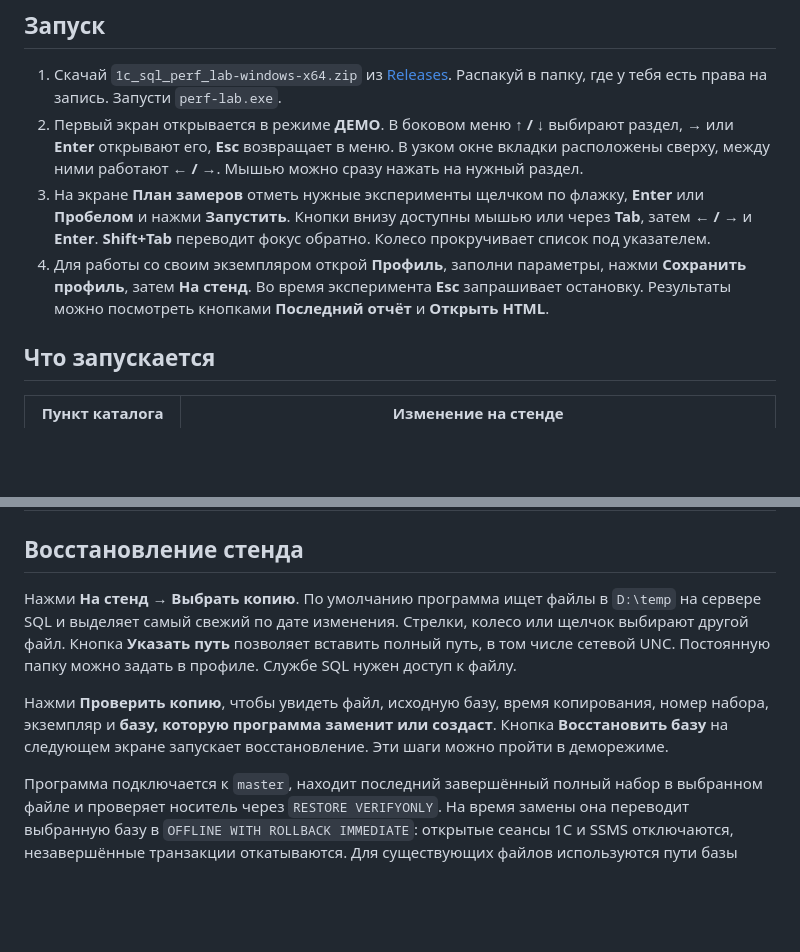
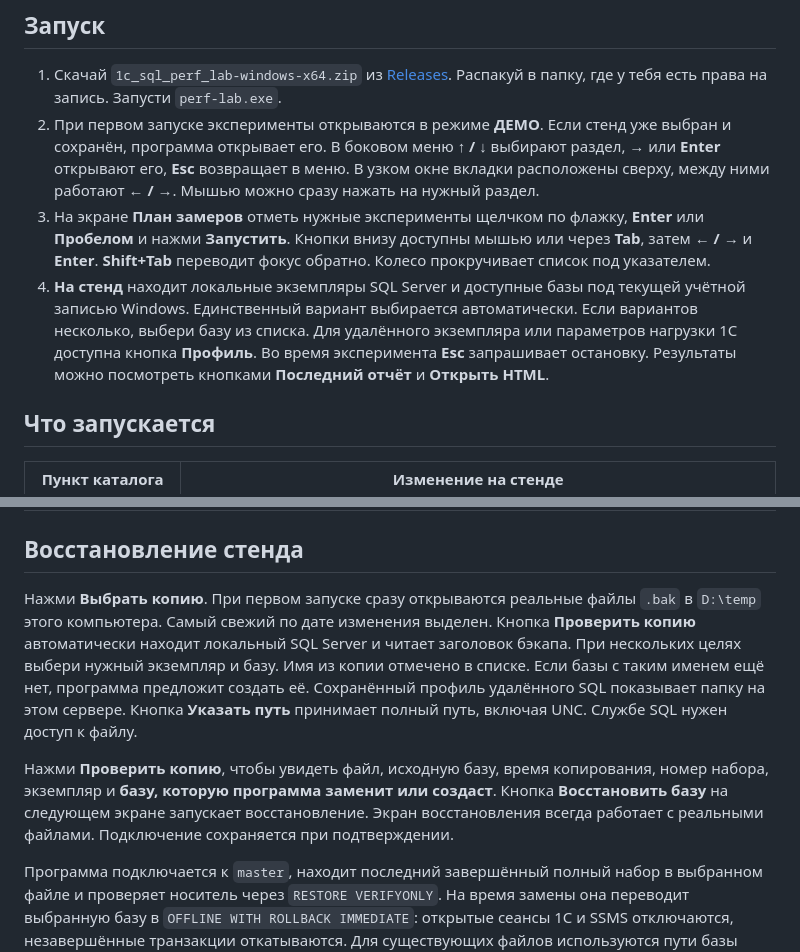
Before and after one commit to hleserg/1c_sql_perf_lab, a Markdown page: README.md, 2 parts joined by grey strips. Rendered like a GitHub page; blank space fills up the shorter version.

Commit message:
Реальные файлы бэкапов и автоматическое подключение к SQL Server

```diff
--- a/README.md
+++ b/README.md
@@ -7,9 +7,9 @@
 ## Запуск
 
 1. Скачай `1c_sql_perf_lab-windows-x64.zip` из [Releases](../../releases). Распакуй в папку, где у тебя есть права на запись. Запусти `perf-lab.exe`.
-2. Первый экран открывается в режиме **ДЕМО**. В боковом меню **↑ / ↓** выбирают раздел, **→** или **Enter** открывают его, **Esc** возвращает в меню. В узком окне вкладки расположены сверху, между ними работают **← / →**. Мышью можно сразу нажать на нужный раздел.
+2. При первом запуске эксперименты открываются в режиме **ДЕМО**. Если стенд уже выбран и сохранён, программа открывает его. В боковом меню **↑ / ↓** выбирают раздел, **→** или **Enter** открывают его, **Esc** возвращает в меню. В узком окне вкладки расположены сверху, между ними работают **← / →**. Мышью можно сразу нажать на нужный раздел.
 3. На экране **План замеров** отметь нужные эксперименты щелчком по флажку, **Enter** или **Пробелом** и нажми **Запустить**. Кнопки внизу доступны мышью или через **Tab**, затем **← / →** и **Enter**. **Shift+Tab** переводит фокус обратно. Колесо прокручивает список под указателем.
-4. Для работы со своим экземпляром открой **Профиль**, заполни параметры, нажми **Сохранить профиль**, затем **На стенд**. Во время эксперимента **Esc** запрашивает остановку. Результаты можно посмотреть кнопками **Последний отчёт** и **Открыть HTML**.
+4. **На стенд** находит локальные экземпляры SQL Server и доступные базы под текущей учётной записью Windows. Единственный вариант выбирается автоматически. Если вариантов несколько, выбери базу из списка. Для удалённого экземпляра или параметров нагрузки 1С доступна кнопка **Профиль**. Во время эксперимента **Esc** запрашивает остановку. Результаты можно посмотреть кнопками **Последний отчёт** и **Открыть HTML**.
 
 ## Что запускается
 
@@ -22,9 +22,9 @@
 
 ## Восстановление стенда
 
-Нажми **На стенд → Выбрать копию**. По умолчанию программа ищет файлы в `D:\temp` на сервере SQL и выделяет самый свежий по дате изменения. Стрелки, колесо или щелчок выбирают другой файл. Кнопка **Указать путь** позволяет вставить полный путь, в том числе сетевой UNC. Постоянную папку можно задать в профиле. Службе SQL нужен доступ к файлу.
+Нажми **Выбрать копию**. При первом запуске сразу открываются реальные файлы `.bak` в `D:\temp` этого компьютера. Самый свежий по дате изменения выделен. Кнопка **Проверить копию** автоматически находит локальный SQL Server и читает заголовок бэкапа. При нескольких целях выбери нужный экземпляр и базу. Имя из копии отмечено в списке. Если базы с таким именем ещё нет, программа предложит создать её. Сохранённый профиль удалённого SQL показывает папку на этом сервере. Кнопка **Указать путь** принимает полный путь, включая UNC. Службе SQL нужен доступ к файлу.
 
-Нажми **Проверить копию**, чтобы увидеть файл, исходную базу, время копирования, номер набора, экземпляр и **базу, которую программа заменит или создаст**. Кнопка **Восстановить базу** на следующем экране запускает восстановление. Эти шаги можно пройти в деморежиме.
+Нажми **Проверить копию**, чтобы увидеть файл, исходную базу, время копирования, номер набора, экземпляр и **базу, которую программа заменит или создаст**. Кнопка **Восстановить базу** на следующем экране запускает восстановление. Экран восстановления всегда работает с реальными файлами. Подключение сохраняется при подтверждении.
 
 Программа подключается к `master`, находит последний завершённый полный набор в выбранном файле и проверяет носитель через `RESTORE VERIFYONLY`. На время замены она переводит выбранную базу в `OFFLINE WITH ROLLBACK IMMEDIATE`: открытые сеансы 1С и SSMS отключаются, незавершённые транзакции откатываются. Для существующих файлов используются пути базы стенда; новые файлы размещаются в стандартных каталогах экземпляра. В конце программа сверяет `ONLINE / MULTI_USER`. Процент выполнения запрашивается у SQL Server и попадает в журнал, если доступен текущей учётной записи. После отключения сеансов дай SQL закончить работу. Проверку носителя до этого момента можно остановить кнопкой Esc.
 
```
Also changed, not shown: docs/preview.gif, 17 other files.
